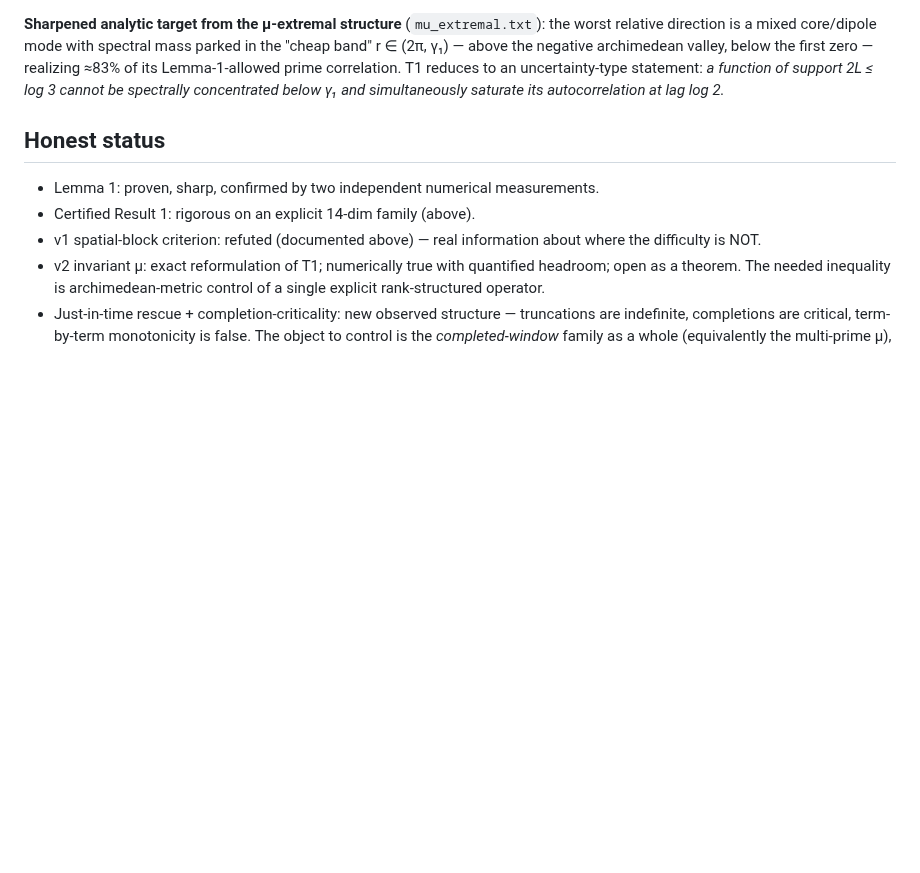
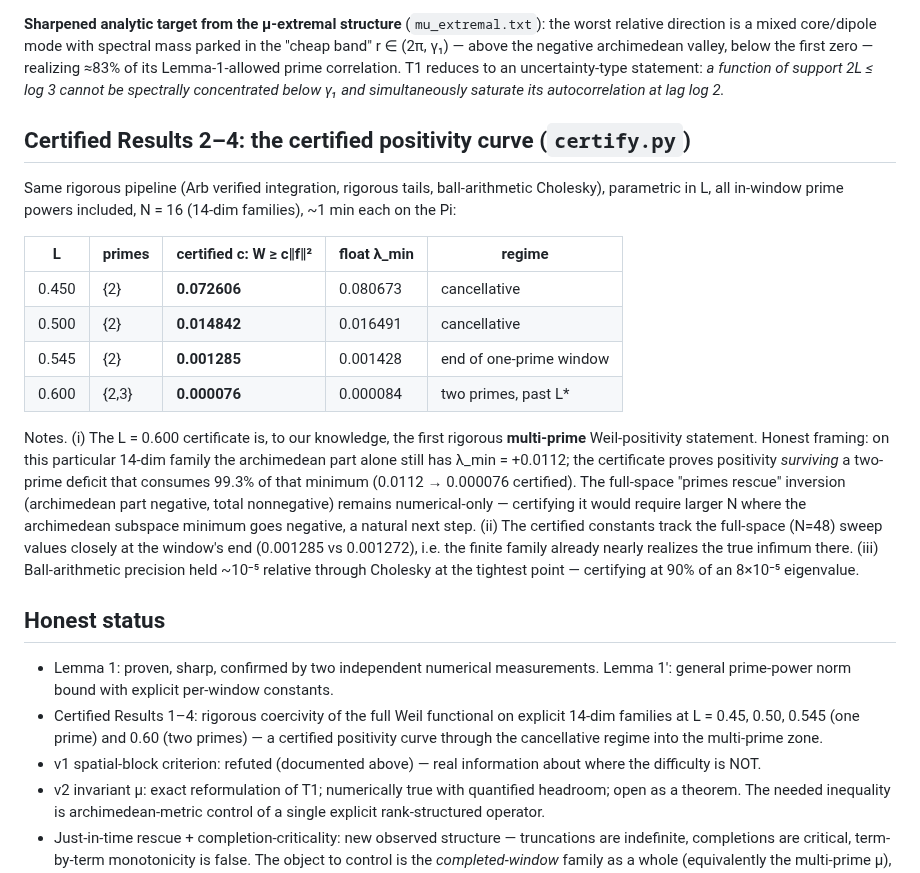
Before and after one commit to Kuberwastaken/riemann, a Markdown page: experiments/weil_positivity/T1-ARCHITECTURE.md, the part around the change. Drawn GitHub-style; blank space fills up the shorter version.

Commit message:
theory(T1): Certified Results 2-4 table + honest framing (subspace arch still positive at L=0.60; rescue remains full-space)

```diff
--- a/experiments/weil_positivity/T1-ARCHITECTURE.md
+++ b/experiments/weil_positivity/T1-ARCHITECTURE.md
@@ -190,10 +190,40 @@ first zero — realizing ≈83% of its Lemma-1-allowed prime correlation. T1 red
 an uncertainty-type statement: *a function of support 2L ≤ log 3 cannot be spectrally
 concentrated below γ₁ and simultaneously saturate its autocorrelation at lag log 2.*
 
+## Certified Results 2–4: the certified positivity curve (`certify.py`)
+
+Same rigorous pipeline (Arb verified integration, rigorous tails, ball-arithmetic
+Cholesky), parametric in L, all in-window prime powers included, N = 16
+(14-dim families), ~1 min each on the Pi:
+
+| L | primes | certified c: W ≥ c‖f‖² | float λ_min | regime |
+|---|---|---|---|---|
+| 0.450 | {2} | **0.072606** | 0.080673 | cancellative |
+| 0.500 | {2} | **0.014842** | 0.016491 | cancellative |
+| 0.545 | {2} | **0.001285** | 0.001428 | end of one-prime window |
+| 0.600 | {2,3} | **0.000076** | 0.000084 | two primes, past L* |
+
+Notes. (i) The L = 0.600 certificate is, to our knowledge, the first rigorous
+**multi-prime** Weil-positivity statement. Honest framing: on this particular
+14-dim family the archimedean part alone still has λ_min = +0.0112; the certificate
+proves positivity *surviving* a two-prime deficit that consumes 99.3% of that
+minimum (0.0112 → 0.000076 certified). The full-space "primes rescue" inversion
+(archimedean part negative, total nonnegative) remains numerical-only — certifying
+it would require larger N where the archimedean subspace minimum goes negative,
+a natural next step. (ii) The certified constants track the full-space (N=48)
+sweep values closely at the window's end (0.001285 vs 0.001272), i.e. the finite
+family already nearly realizes the true infimum there. (iii) Ball-arithmetic
+precision held ~10⁻⁵ relative through Cholesky at the tightest point — certifying
+at 90% of an 8×10⁻⁵ eigenvalue.
+
 ## Honest status
 
 - Lemma 1: proven, sharp, confirmed by two independent numerical measurements.
-- Certified Result 1: rigorous on an explicit 14-dim family (above).
+  Lemma 1′: general prime-power norm bound with explicit per-window constants.
+- Certified Results 1–4: rigorous coercivity of the full Weil functional on
+  explicit 14-dim families at L = 0.45, 0.50, 0.545 (one prime) and 0.60
+  (two primes) — a certified positivity curve through the cancellative regime
+  into the multi-prime zone.
 - v1 spatial-block criterion: refuted (documented above) — real information about
   where the difficulty is NOT.
 - v2 invariant μ: exact reformulation of T1; numerically true with quantified
```
